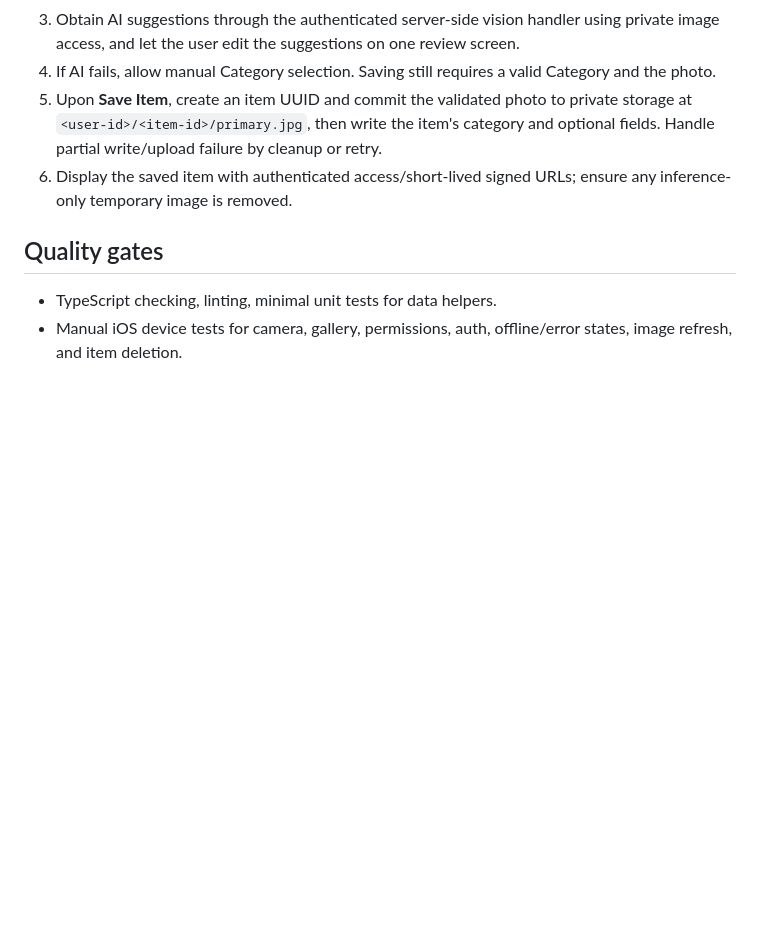
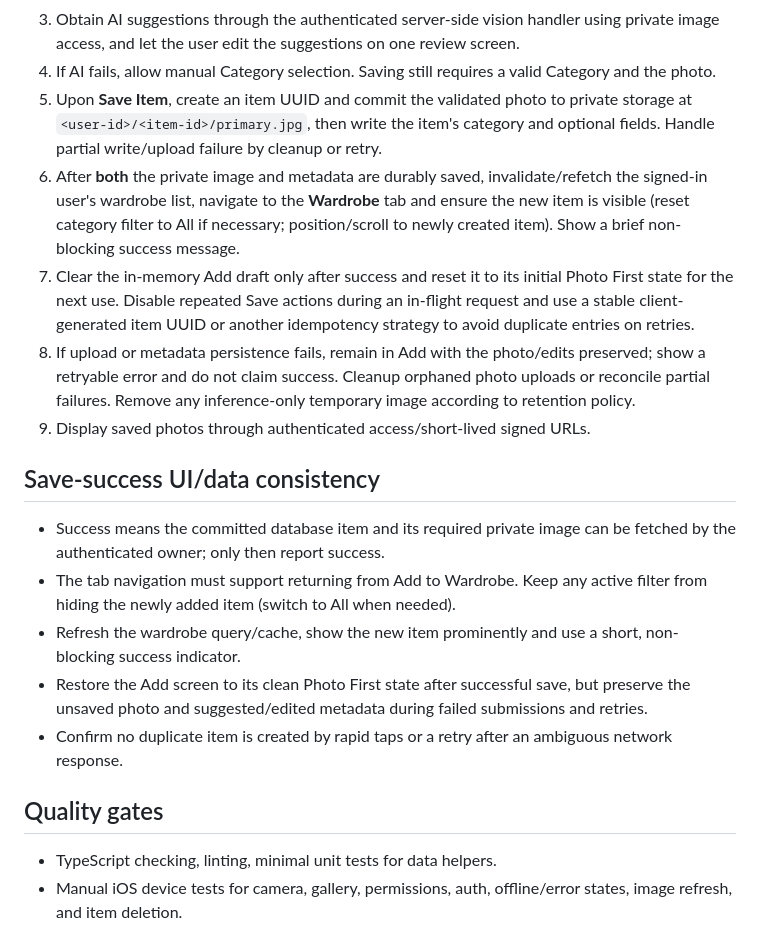
Before and after one commit to RoiSafran9/digital-wardrobe, a Markdown page: docs/ARCHITECTURE.md, the part around the change. Rendered like a GitHub page; blank space fills up the shorter version.

Commit message:
docs: confirm return to Wardrobe after successful item save

```diff
--- a/docs/ARCHITECTURE.md
+++ b/docs/ARCHITECTURE.md
@@ -71,7 +71,17 @@ docs/                # requirements and decisions
 3. Obtain AI suggestions through the authenticated server-side vision handler using private image access, and let the user edit the suggestions on one review screen.
 4. If AI fails, allow manual Category selection. Saving still requires a valid Category and the photo.
 5. Upon **Save Item**, create an item UUID and commit the validated photo to private storage at `<user-id>/<item-id>/primary.jpg`, then write the item's category and optional fields. Handle partial write/upload failure by cleanup or retry.
-6. Display the saved item with authenticated access/short-lived signed URLs; ensure any inference-only temporary image is removed.
+6. After **both** the private image and metadata are durably saved, invalidate/refetch the signed-in user's wardrobe list, navigate to the **Wardrobe** tab and ensure the new item is visible (reset category filter to All if necessary; position/scroll to newly created item). Show a brief non-blocking success message.
+7. Clear the in-memory Add draft only after success and reset it to its initial Photo First state for the next use. Disable repeated Save actions during an in-flight request and use a stable client-generated item UUID or another idempotency strategy to avoid duplicate entries on retries.
+8. If upload or metadata persistence fails, remain in Add with the photo/edits preserved; show a retryable error and do not claim success. Cleanup orphaned photo uploads or reconcile partial failures. Remove any inference-only temporary image according to retention policy.
+9. Display saved photos through authenticated access/short-lived signed URLs.
+
+## Save-success UI/data consistency
+- Success means the committed database item and its required private image can be fetched by the authenticated owner; only then report success.
+- The tab navigation must support returning from Add to Wardrobe. Keep any active filter from hiding the newly added item (switch to All when needed).
+- Refresh the wardrobe query/cache, show the new item prominently and use a short, non-blocking success indicator.
+- Restore the Add screen to its clean Photo First state after successful save, but preserve the unsaved photo and suggested/edited metadata during failed submissions and retries.
+- Confirm no duplicate item is created by rapid taps or a retry after an ambiguous network response.
 
 ## Quality gates
 - TypeScript checking, linting, minimal unit tests for data helpers.
```
